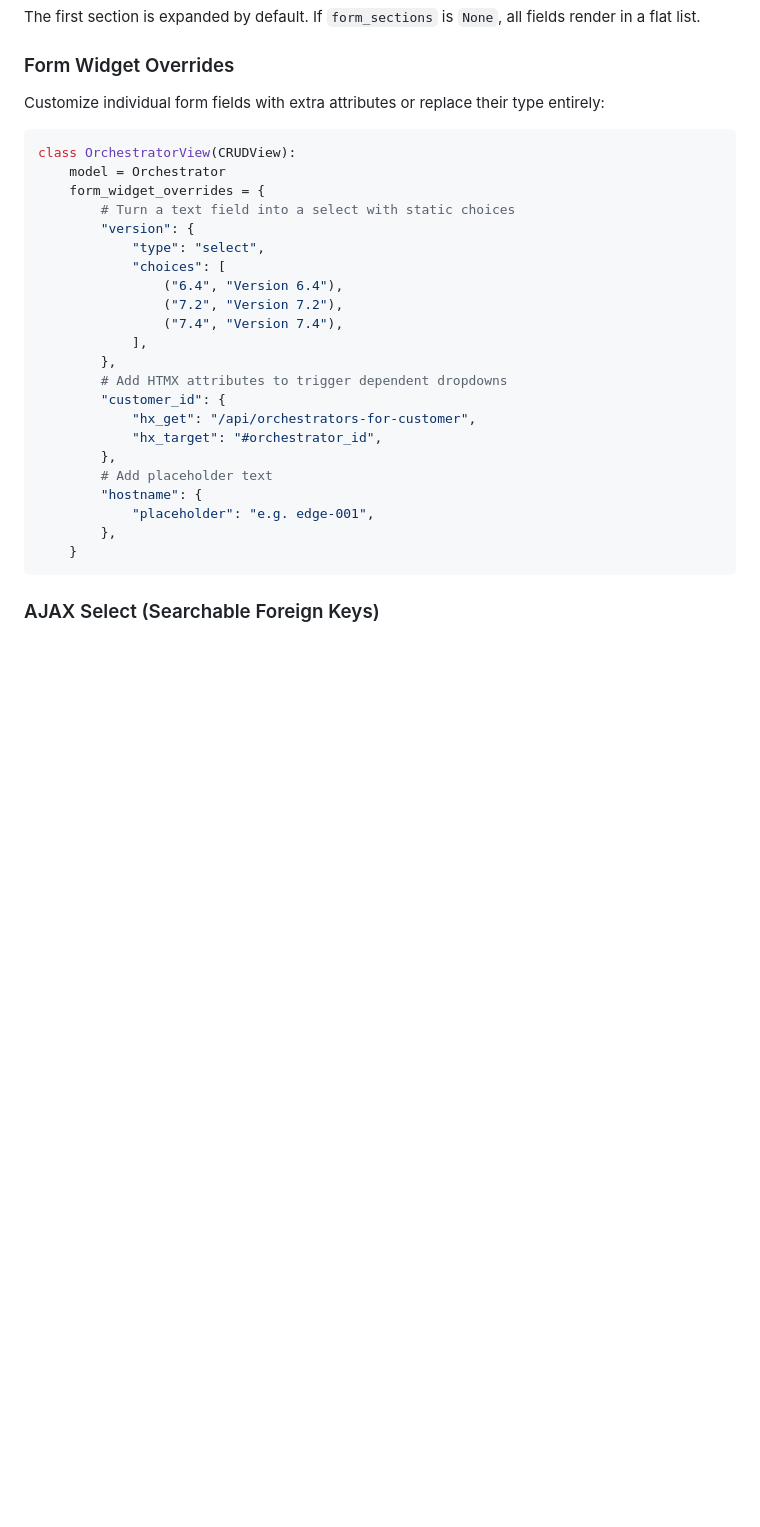
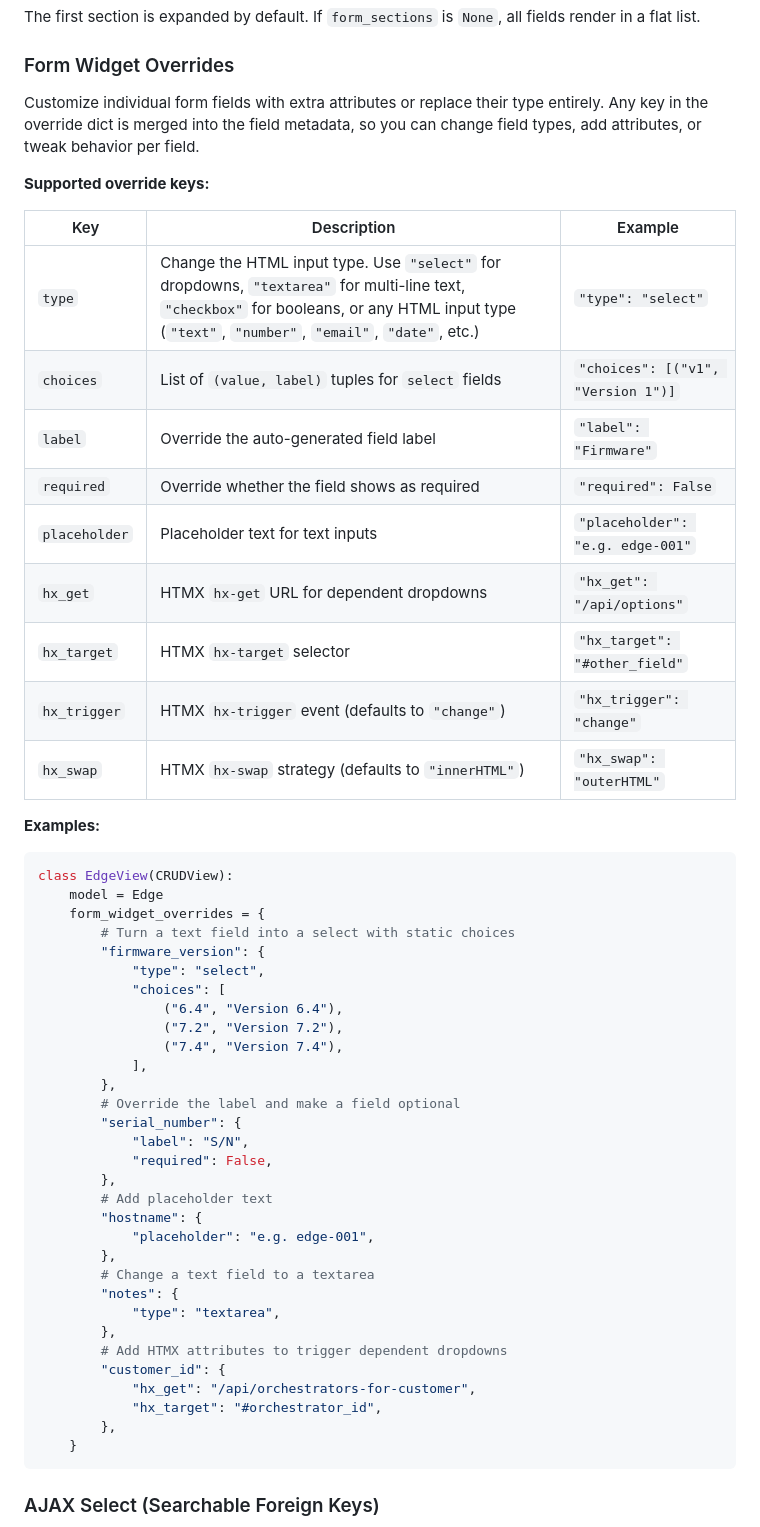
Before and after one commit to talbiston/fasthx-admin, a Markdown page: README.md, the part around the change. GitHub-like rendering; blank space fills up the shorter version.

Commit message:
feat: enhance form widget overrides with detailed customization options and examples

````diff
--- a/README.md
+++ b/README.md
@@ -463,14 +463,30 @@ The first section is expanded by default. If `form_sections` is `None`, all fiel
 
 ### Form Widget Overrides
 
-Customize individual form fields with extra attributes or replace their type entirely:
-
-```python
-class OrchestratorView(CRUDView):
-    model = Orchestrator
+Customize individual form fields with extra attributes or replace their type entirely. Any key in the override dict is merged into the field metadata, so you can change field types, add attributes, or tweak behavior per field.
+
+**Supported override keys:**
+
+| Key | Description | Example |
+|-----|-------------|---------|
+| `type` | Change the HTML input type. Use `"select"` for dropdowns, `"textarea"` for multi-line text, `"checkbox"` for booleans, or any HTML input type (`"text"`, `"number"`, `"email"`, `"date"`, etc.) | `"type": "select"` |
+| `choices` | List of `(value, label)` tuples for `select` fields | `"choices": [("v1", "Version 1")]` |
+| `label` | Override the auto-generated field label | `"label": "Firmware"` |
+| `required` | Override whether the field shows as required | `"required": False` |
+| `placeholder` | Placeholder text for text inputs | `"placeholder": "e.g. edge-001"` |
+| `hx_get` | HTMX `hx-get` URL for dependent dropdowns | `"hx_get": "/api/options"` |
+| `hx_target` | HTMX `hx-target` selector | `"hx_target": "#other_field"` |
+| `hx_trigger` | HTMX `hx-trigger` event (defaults to `"change"`) | `"hx_trigger": "change"` |
+| `hx_swap` | HTMX `hx-swap` strategy (defaults to `"innerHTML"`) | `"hx_swap": "outerHTML"` |
+
+**Examples:**
+
+```python
+class EdgeView(CRUDView):
+    model = Edge
     form_widget_overrides = {
         # Turn a text field into a select with static choices
-        "version": {
+        "firmware_version": {
             "type": "select",
             "choices": [
                 ("6.4", "Version 6.4"),
@@ -478,14 +494,23 @@ class OrchestratorView(CRUDView):
                 ("7.4", "Version 7.4"),
             ],
         },
+        # Override the label and make a field optional
+        "serial_number": {
+            "label": "S/N",
+            "required": False,
+        },
+        # Add placeholder text
+        "hostname": {
+            "placeholder": "e.g. edge-001",
+        },
+        # Change a text field to a textarea
+        "notes": {
+            "type": "textarea",
+        },
         # Add HTMX attributes to trigger dependent dropdowns
         "customer_id": {
             "hx_get": "/api/orchestrators-for-customer",
             "hx_target": "#orchestrator_id",
-        },
-        # Add placeholder text
-        "hostname": {
-            "placeholder": "e.g. edge-001",
         },
     }
 ```
````
